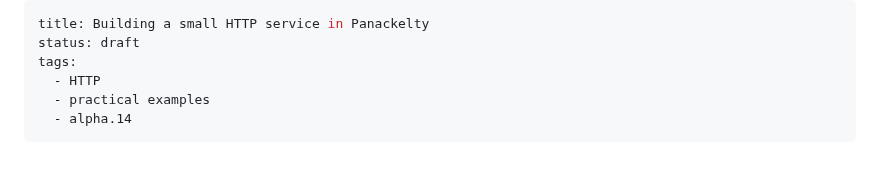
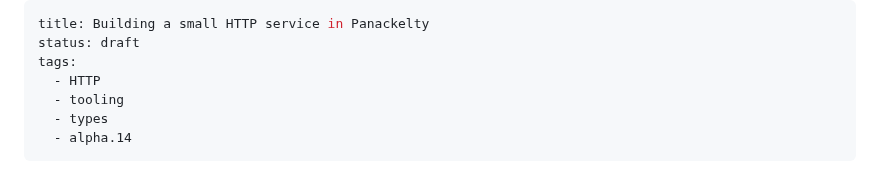
Before and after one commit to sproates/panackelty-website, a Markdown page: drafts/building-a-small-http-service-in-panackelty.md, the part around the change. GitHub-like rendering.

Commit message:
Use established topic tags for the HTTP service article

```diff
--- a/drafts/building-a-small-http-service-in-panackelty.md
+++ b/drafts/building-a-small-http-service-in-panackelty.md
@@ -3,7 +3,8 @@ title: Building a small HTTP service in Panackelty
 status: draft
 tags:
   - HTTP
-  - practical examples
+  - tooling
+  - types
   - alpha.14
 ---
 
```
